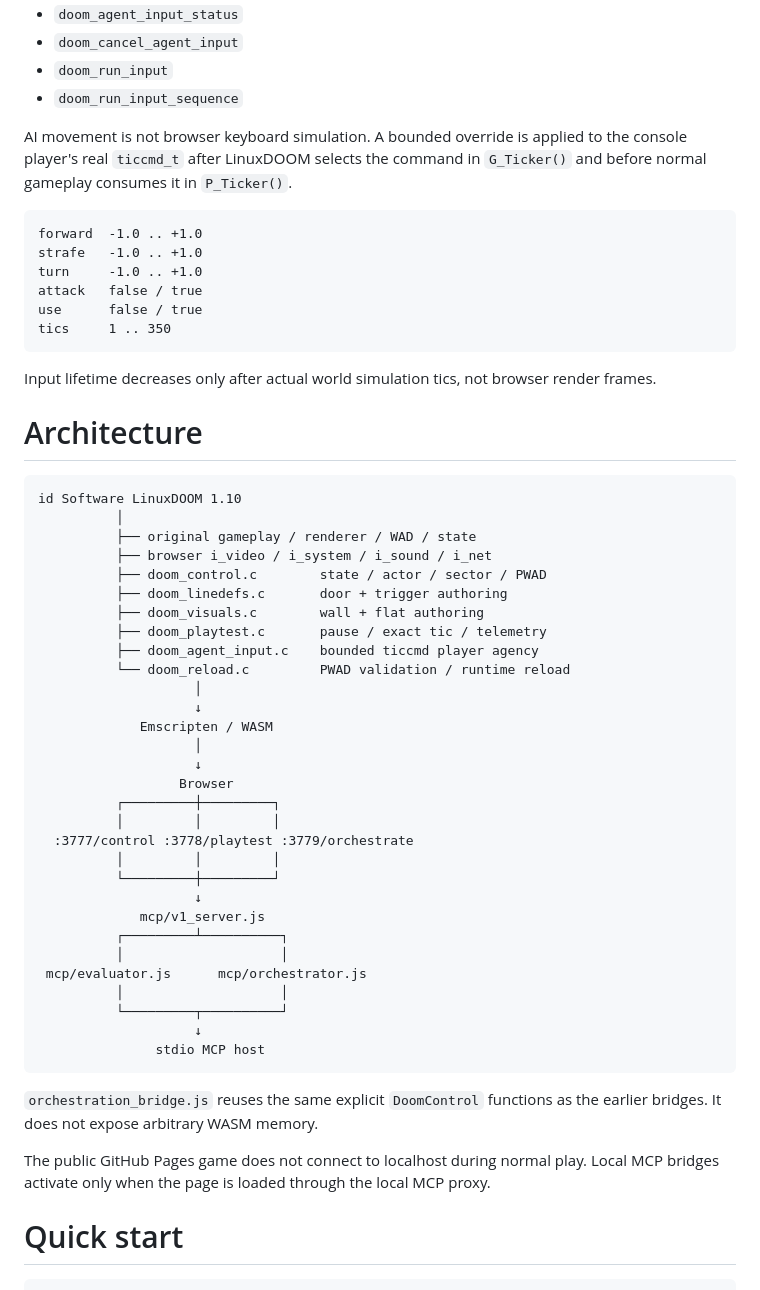
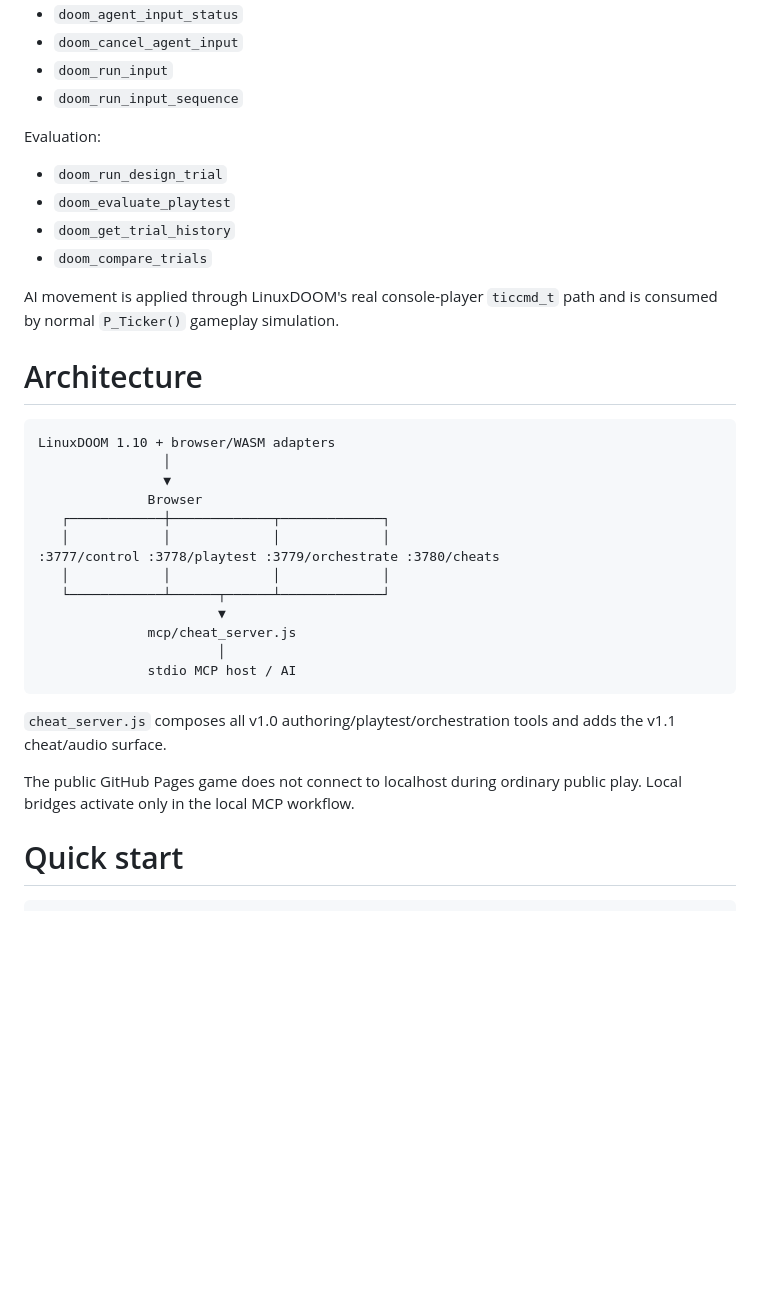
Before and after one commit to pavy23/web-doom, a Markdown page: README.md, the part around one of its changes. GitHub-like rendering; blank space fills up the shorter version.

Commit message:
Document MCP v1.1 cheats and desktop audio recovery

````diff
--- a/README.md
+++ b/README.md
@@ -212,57 +179,36 @@ Autonomous input:
 - `doom_run_input`
 - `doom_run_input_sequence`
 
-AI movement is not browser keyboard simulation. A bounded override is applied to the console player's real `ticcmd_t` after LinuxDOOM selects the command in `G_Ticker()` and before normal gameplay consumes it in `P_Ticker()`.
+Evaluation:
 
-```text
-forward  -1.0 .. +1.0
-strafe   -1.0 .. +1.0
-turn     -1.0 .. +1.0
-attack   false / true
-use      false / true
-tics     1 .. 350
-```
+- `doom_run_design_trial`
+- `doom_evaluate_playtest`
+- `doom_get_trial_history`
+- `doom_compare_trials`
 
-Input lifetime decreases only after actual world simulation tics, not browser render frames.
+AI movement is applied through LinuxDOOM's real console-player `ticcmd_t` path and is consumed by normal `P_Ticker()` gameplay simulation.
 
 # Architecture
 
 ```text
-id Software LinuxDOOM 1.10
-          │
-          ├── original gameplay / renderer / WAD / state
-          ├── browser i_video / i_system / i_sound / i_net
-          ├── doom_control.c        state / actor / sector / PWAD
-          ├── doom_linedefs.c       door + trigger authoring
-          ├── doom_visuals.c        wall + flat authoring
-          ├── doom_playtest.c       pause / exact tic / telemetry
-          ├── doom_agent_input.c    bounded ticcmd player agency
-          └── doom_reload.c         PWAD validation / runtime reload
-                    │
-                    ↓
-             Emscripten / WASM
-                    │
-                    ↓
-                  Browser
-          ┌─────────┼─────────┐
-          │         │         │
-  :3777/control :3778/playtest :3779/orchestrate
-          │         │         │
-          └─────────┼─────────┘
-                    ↓
-             mcp/v1_server.js
-          ┌─────────┴──────────┐
-          │                    │
- mcp/evaluator.js      mcp/orchestrator.js
-          │                    │
-          └─────────┬──────────┘
-                    ↓
-               stdio MCP host
+LinuxDOOM 1.10 + browser/WASM adapters
+                │
+                ▼
+              Browser
+   ┌────────────┼─────────────┬─────────────┐
+   │            │             │             │
+:3777/control :3778/playtest :3779/orchestrate :3780/cheats
+   │            │             │             │
+   └────────────┴──────┬──────┴─────────────┘
+                       ▼
+              mcp/cheat_server.js
+                       │
+              stdio MCP host / AI
 ```
 
-`orchestration_bridge.js` reuses the same explicit `DoomControl` functions as the earlier bridges. It does not expose arbitrary WASM memory.
+`cheat_server.js` composes all v1.0 authoring/playtest/orchestration tools and adds the v1.1 cheat/audio surface.
 
-The public GitHub Pages game does not connect to localhost during normal play. Local MCP bridges activate only when the page is loaded through the local MCP proxy.
+The public GitHub Pages game does not connect to localhost during ordinary public play. Local bridges activate only in the local MCP workflow.
 
 # Quick start
 
````
Also changed, not shown: other parts of README.md (+81 -133 lines).
